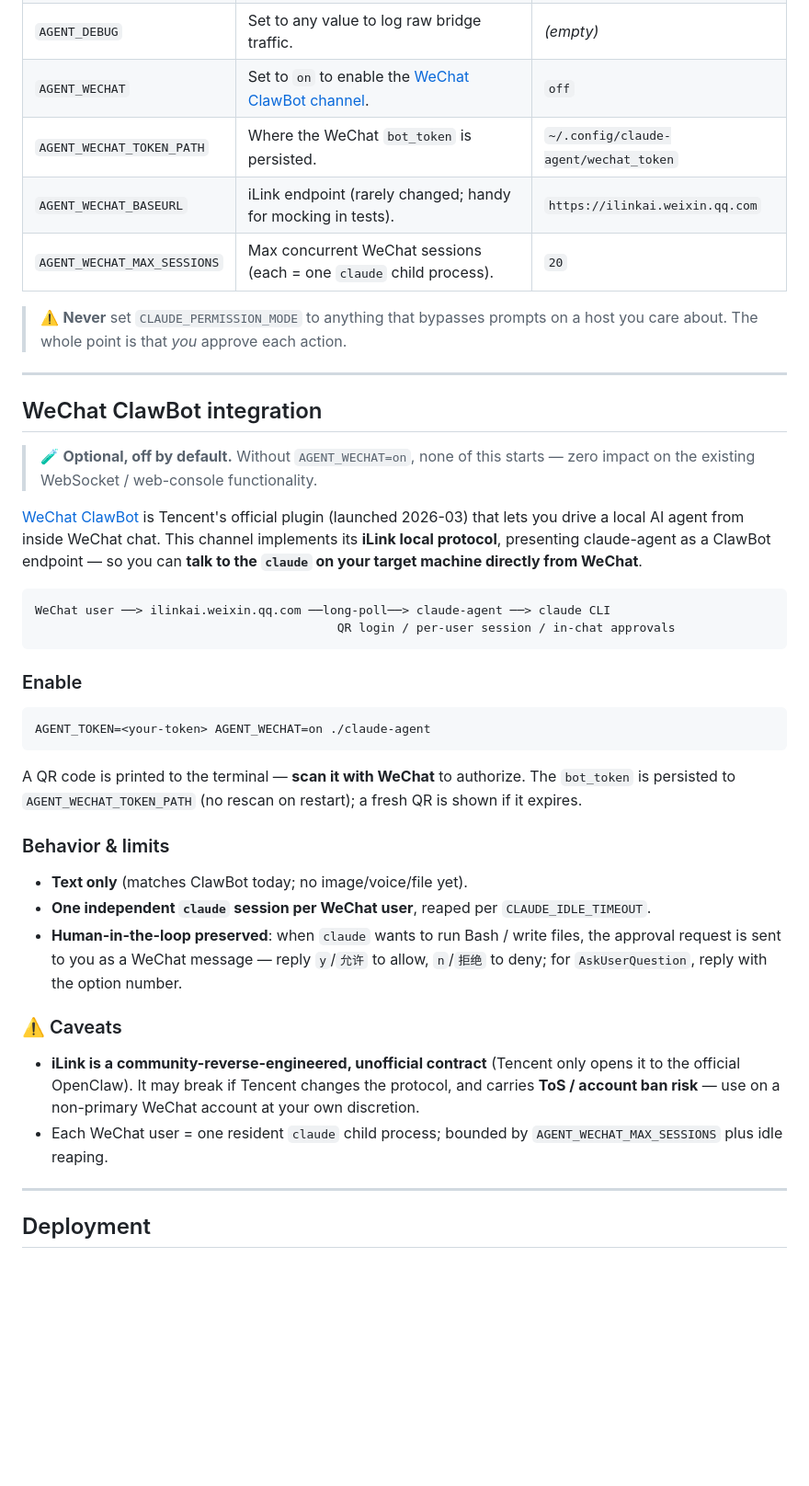
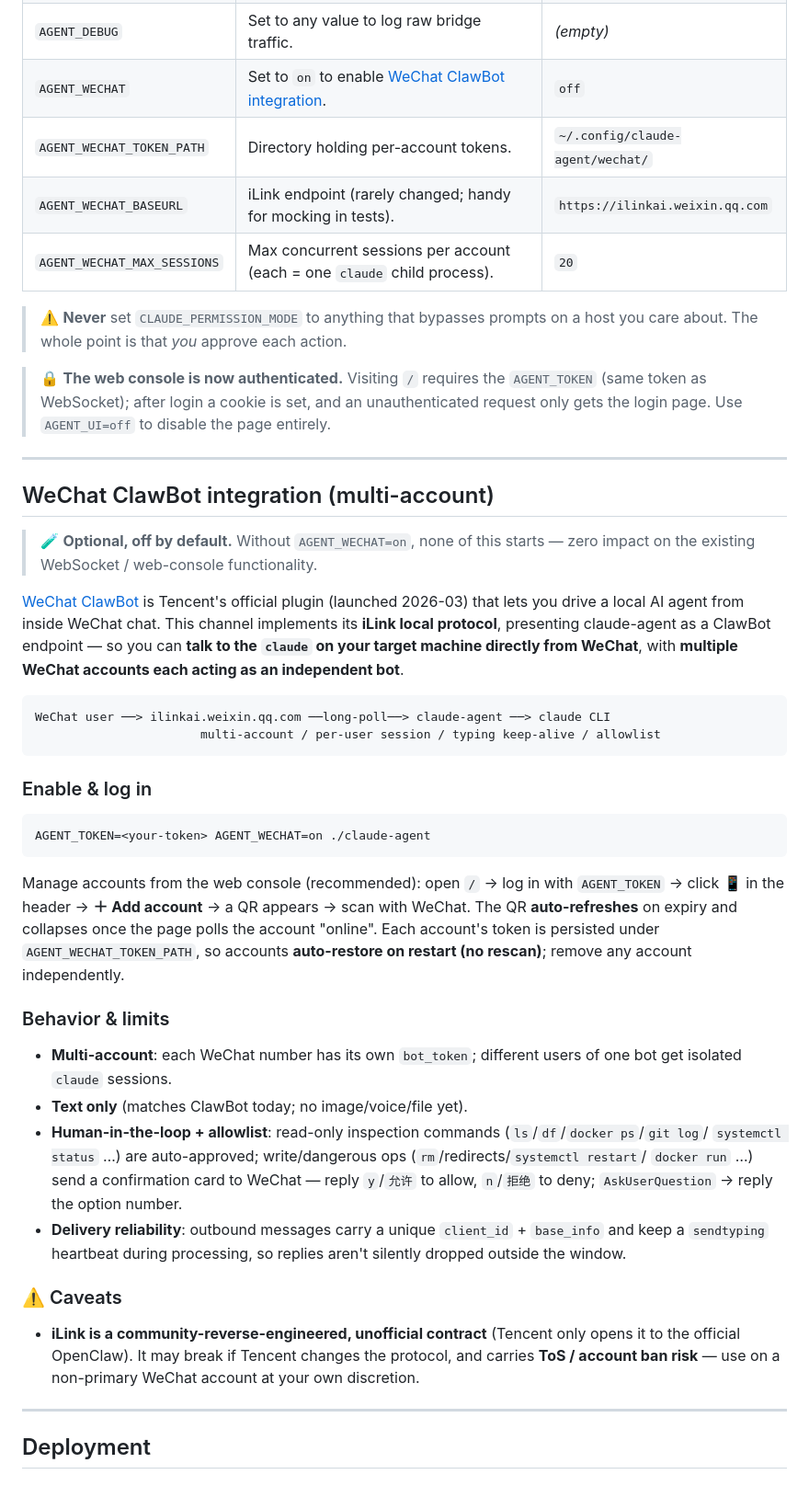
Before and after one commit to Mrliuch/claude-agent, a Markdown page: README.en.md, the part around the change. Shown at 92% size. Rendered like a GitHub page; blank space fills up the shorter version.

````diff
--- a/README.en.md
+++ b/README.en.md
@@ -84,17 +84,21 @@ All configuration is via environment variables.
 | `CLAUDE_PERMISSION_MODE` | Passed to `claude --permission-mode`. Keep `default` so dangerous ops prompt. | `default` |
 | `CLAUDE_IDLE_TIMEOUT` | Seconds of inactivity before the session (and the `claude` child process) is reaped. `0` = disabled. | `1800` |
 | `AGENT_DEBUG` | Set to any value to log raw bridge traffic. | _(empty)_ |
-| `AGENT_WECHAT` | Set to `on` to enable the [WeChat ClawBot channel](#wechat-clawbot-integration). | `off` |
-| `AGENT_WECHAT_TOKEN_PATH` | Where the WeChat `bot_token` is persisted. | `~/.config/claude-agent/wechat_token` |
+| `AGENT_WECHAT` | Set to `on` to enable [WeChat ClawBot integration](#wechat-clawbot-integration-multi-account). | `off` |
+| `AGENT_WECHAT_TOKEN_PATH` | Directory holding per-account tokens. | `~/.config/claude-agent/wechat/` |
 | `AGENT_WECHAT_BASEURL` | iLink endpoint (rarely changed; handy for mocking in tests). | `https://ilinkai.weixin.qq.com` |
-| `AGENT_WECHAT_MAX_SESSIONS` | Max concurrent WeChat sessions (each = one `claude` child process). | `20` |
+| `AGENT_WECHAT_MAX_SESSIONS` | Max concurrent sessions per account (each = one `claude` child process). | `20` |
 
 > ⚠️ **Never** set `CLAUDE_PERMISSION_MODE` to anything that bypasses prompts on a host you
 > care about. The whole point is that *you* approve each action.
 
+> 🔒 **The web console is now authenticated.** Visiting `/` requires the `AGENT_TOKEN` (same token
+> as WebSocket); after login a cookie is set, and an unauthenticated request only gets the login
+> page. Use `AGENT_UI=off` to disable the page entirely.
+
 ---
 
-## WeChat ClawBot integration
+## WeChat ClawBot integration (multi-account)
 
 > 🧪 **Optional, off by default.** Without `AGENT_WECHAT=on`, none of this starts — zero impact
 > on the existing WebSocket / web-console functionality.
@@ -102,37 +106,43 @@ All configuration is via environment variables.
 [WeChat ClawBot](https://www.ithome.com/0/931/431.htm) is Tencent's official plugin (launched
 2026-03) that lets you drive a local AI agent from inside WeChat chat. This channel implements
 its **iLink local protocol**, presenting claude-agent as a ClawBot endpoint — so you can **talk
-to the `claude` on your target machine directly from WeChat**.
+to the `claude` on your target machine directly from WeChat**, with **multiple WeChat accounts each
+acting as an independent bot**.
 
 ```
 WeChat user ──> ilinkai.weixin.qq.com ──long-poll──> claude-agent ──> claude CLI
-                                          QR login / per-user session / in-chat approvals
+                       multi-account / per-user session / typing keep-alive / allowlist
 ```
 
-### Enable
+### Enable & log in
 
 ```bash
 AGENT_TOKEN=<your-token> AGENT_WECHAT=on ./claude-agent
 ```
 
-A QR code is printed to the terminal — **scan it with WeChat** to authorize. The `bot_token` is
-persisted to `AGENT_WECHAT_TOKEN_PATH` (no rescan on restart); a fresh QR is shown if it expires.
+Manage accounts from the web console (recommended): open `/` → log in with `AGENT_TOKEN` → click
+**📱** in the header → **＋ Add account** → a QR appears → scan with WeChat. The QR **auto-refreshes**
+on expiry and collapses once the page polls the account "online". Each account's token is persisted
+under `AGENT_WECHAT_TOKEN_PATH`, so accounts **auto-restore on restart (no rescan)**; remove any
+account independently.
 
 ### Behavior & limits
 
+- **Multi-account**: each WeChat number has its own `bot_token`; different users of one bot get
+  isolated `claude` sessions.
 - **Text only** (matches ClawBot today; no image/voice/file yet).
-- **One independent `claude` session per WeChat user**, reaped per `CLAUDE_IDLE_TIMEOUT`.
-- **Human-in-the-loop preserved**: when `claude` wants to run Bash / write files, the approval
-  request is sent to you as a WeChat message — reply `y`/`允许` to allow, `n`/`拒绝` to deny;
-  for `AskUserQuestion`, reply with the option number.
+- **Human-in-the-loop + allowlist**: read-only inspection commands (`ls`/`df`/`docker ps`/`git log`/
+  `systemctl status` …) are auto-approved; write/dangerous ops (`rm`/redirects/`systemctl restart`/
+  `docker run` …) send a confirmation card to WeChat — reply `y`/`允许` to allow, `n`/`拒绝` to deny;
+  `AskUserQuestion` → reply the option number.
+- **Delivery reliability**: outbound messages carry a unique `client_id` + `base_info` and keep a
+  `sendtyping` heartbeat during processing, so replies aren't silently dropped outside the window.
 
 ### ⚠️ Caveats
 
 - **iLink is a community-reverse-engineered, unofficial contract** (Tencent only opens it to the
   official OpenClaw). It may break if Tencent changes the protocol, and carries **ToS / account
   ban risk** — use on a non-primary WeChat account at your own discretion.
-- Each WeChat user = one resident `claude` child process; bounded by `AGENT_WECHAT_MAX_SESSIONS`
-  plus idle reaping.
 
 ---
 
````
Also changed, not shown: README.md (+27 -17 lines).
